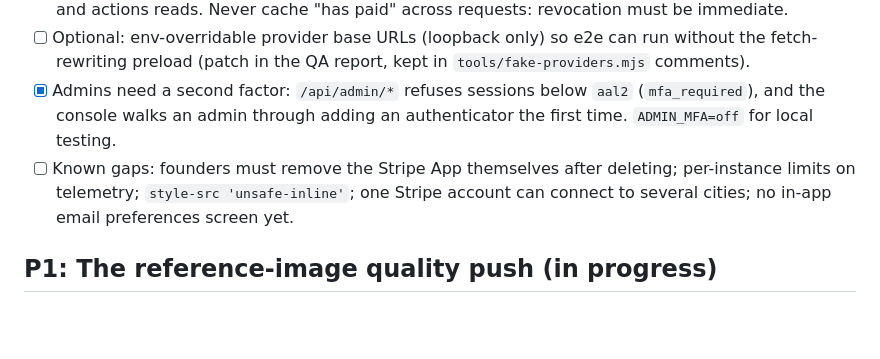
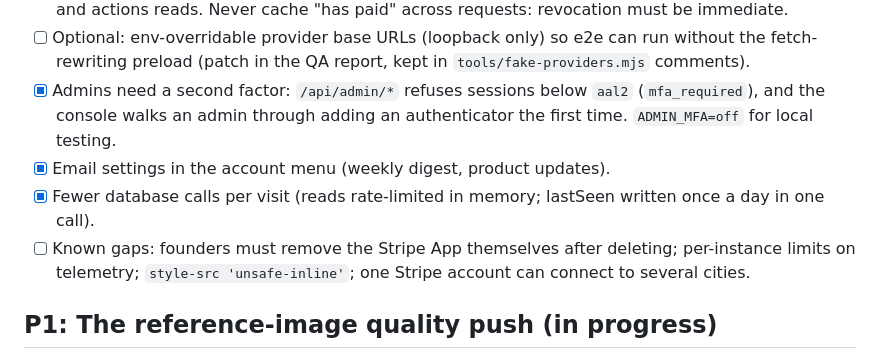
Before and after one commit to rayhankhilji/psychic-octo-tribble, a Markdown page: docs/TODO.md, the part around the change. Drawn GitHub-style; blank space fills up the shorter version.

Commit message:
TODO: email settings and fewer database calls done
Co-Authored-By: Claude Opus 5.5 <noreply@anthropic.com>
Claude-Session: https://claude.ai/code/session_01227t5Sw2BZazdsG4j6Q2pE

```diff
--- a/docs/TODO.md
+++ b/docs/TODO.md
@@ -23,7 +23,9 @@ Built and committed (2026-10-13): accounts, billing, the paywall, onboarding, th
 - [ ] Cut database calls per session (the load test counted `subscriptions` read 7 times and `profiles` 6 times per page load): fold the plan into `/api/me`'s response for the page's lifetime, batch the world and actions reads. Never cache "has paid" across requests: revocation must be immediate.
 - [ ] Optional: env-overridable provider base URLs (loopback only) so e2e can run without the fetch-rewriting preload (patch in the QA report, kept in `tools/fake-providers.mjs` comments).
 - [x] Admins need a second factor: `/api/admin/*` refuses sessions below `aal2` (`mfa_required`), and the console walks an admin through adding an authenticator the first time. `ADMIN_MFA=off` for local testing.
-- [ ] Known gaps: founders must remove the Stripe App themselves after deleting; per-instance limits on telemetry; `style-src 'unsafe-inline'`; one Stripe account can connect to several cities; no in-app email preferences screen yet.
+- [x] Email settings in the account menu (weekly digest, product updates).
+- [x] Fewer database calls per visit (reads rate-limited in memory; lastSeen written once a day in one call).
+- [ ] Known gaps: founders must remove the Stripe App themselves after deleting; per-instance limits on telemetry; `style-src 'unsafe-inline'`; one Stripe account can connect to several cities.
 
 ## P1: The reference-image quality push (in progress)
 
```
